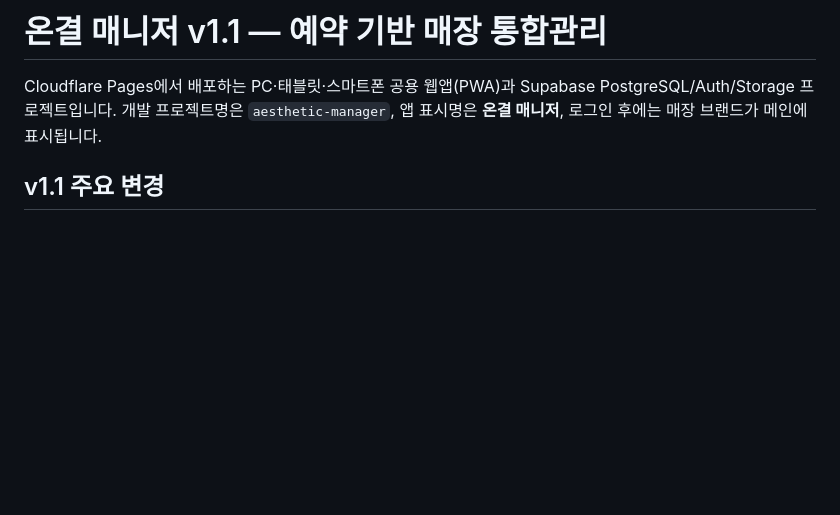
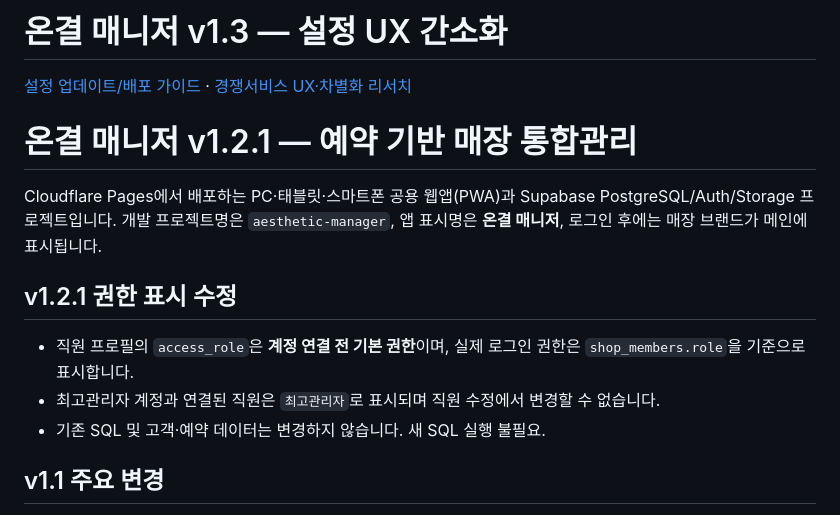
Before and after one commit to ntropic7/aesthetic-manager, a Markdown page: README.md, the part around the change. Drawn GitHub-style; blank space fills up the shorter version.

Commit message:
docs: describe v1.3 settings update and UX rationale

```diff
--- a/README.md
+++ b/README.md
@@ -1,6 +1,16 @@
-# 온결 매니저 v1.1 — 예약 기반 매장 통합관리
+# 온결 매니저 v1.3 — 설정 UX 간소화
+
+[설정 업데이트/배포 가이드](docs/SETTINGS_UX_V13.md) · [경쟁서비스 UX·차별화 리서치](docs/COMPETITOR_UX_DIFFERENTIATION_V13.md)
+
+# 온결 매니저 v1.2.1 — 예약 기반 매장 통합관리
 
 Cloudflare Pages에서 배포하는 PC·태블릿·스마트폰 공용 웹앱(PWA)과 Supabase PostgreSQL/Auth/Storage 프로젝트입니다. 개발 프로젝트명은 `aesthetic-manager`, 앱 표시명은 **온결 매니저**, 로그인 후에는 매장 브랜드가 메인에 표시됩니다.
+
+## v1.2.1 권한 표시 수정
+
+- 직원 프로필의 `access_role`은 **계정 연결 전 기본 권한**이며, 실제 로그인 권한은 `shop_members.role`을 기준으로 표시합니다.
+- 최고관리자 계정과 연결된 직원은 `최고관리자`로 표시되며 직원 수정에서 변경할 수 없습니다.
+- 기존 SQL 및 고객·예약 데이터는 변경하지 않습니다. 새 SQL 실행 불필요.
 
 ## v1.1 주요 변경
 
```
Also changed, not shown: docs/COMPETITOR_UX_DIFFERENTIATION_V13.md (added, +78 -0 lines).
